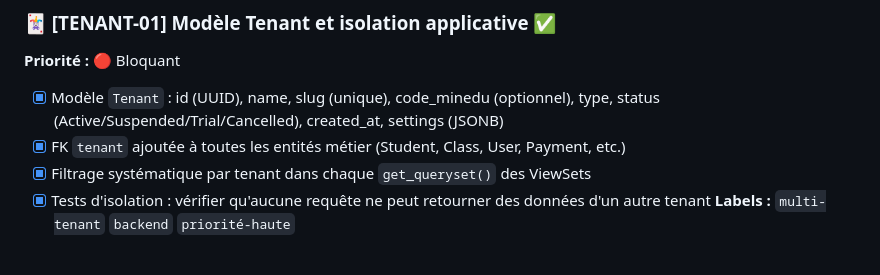
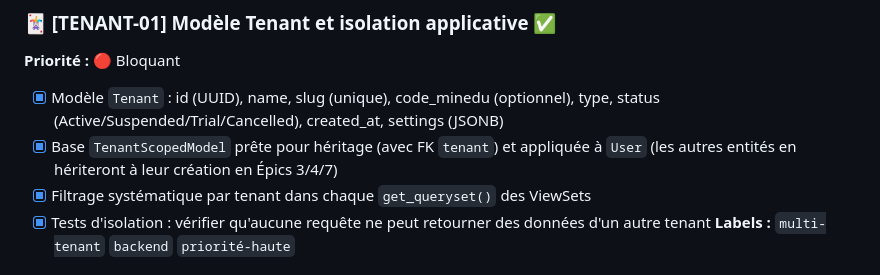
Before and after one commit to Christ14-20/Guischool, a Markdown page: docs/Eduguinee_MVP_Backlog.md, the part around the change. GitHub-like rendering.

Commit message:
docs: reformulate TENANT-01 task to clarify TenantScopedModel inheritance

```diff
--- a/docs/Eduguinee_MVP_Backlog.md
+++ b/docs/Eduguinee_MVP_Backlog.md
@@ -160,7 +160,7 @@
 ### 🃏 [TENANT-01] Modèle Tenant et isolation applicative ✅
 **Priorité :** 🔴 Bloquant
 - [x] Modèle `Tenant` : id (UUID), name, slug (unique), code_minedu (optionnel), type, status (Active/Suspended/Trial/Cancelled), created_at, settings (JSONB)
-- [x] FK `tenant` ajoutée à toutes les entités métier (Student, Class, User, Payment, etc.)
+- [x] Base `TenantScopedModel` prête pour héritage (avec FK `tenant`) et appliquée à `User` (les autres entités en hériteront à leur création en Épics 3/4/7)
 - [x] Filtrage systématique par tenant dans chaque `get_queryset()` des ViewSets
 - [x] Tests d'isolation : vérifier qu'aucune requête ne peut retourner des données d'un autre tenant
 **Labels :** `multi-tenant` `backend` `priorité-haute`
```
